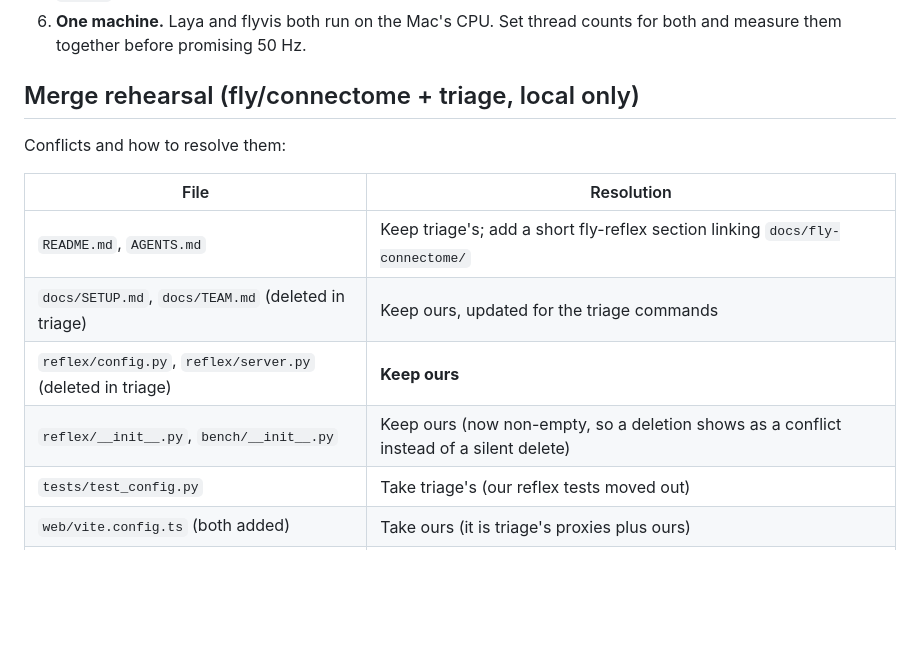
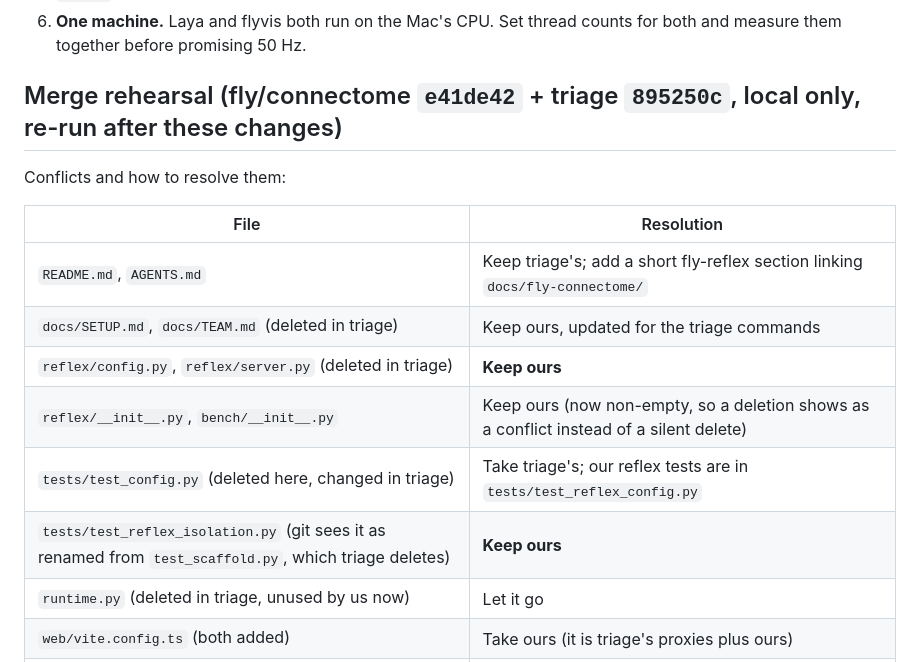
Before and after one commit to monishramj/flyby, a Markdown page: docs/fly-connectome/INTEGRATION.md, the part around the change. Drawn GitHub-style; blank space fills up the shorter version.

Commit message:
Record re-run merge rehearsal in integration notes
Co-Authored-By: Claude Opus 5.5 <noreply@anthropic.com>
Claude-Session: https://claude.ai/code/session_01UgVMVDDfGXDLA6rv6d8UDg

```diff
--- a/docs/fly-connectome/INTEGRATION.md
+++ b/docs/fly-connectome/INTEGRATION.md
@@ -68,7 +68,7 @@ mission (:8000) ──inspect.request {lead_id}──▶ browser ──frames─
 6. **One machine.** Laya and flyvis both run on the Mac's CPU. Set thread
    counts for both and measure them together before promising 50 Hz.
 
-## Merge rehearsal (fly/connectome + triage, local only)
+## Merge rehearsal (fly/connectome `e41de42` + triage `895250c`, local only, re-run after these changes)
 
 Conflicts and how to resolve them:
 
@@ -78,7 +78,9 @@ Conflicts and how to resolve them:
 | `docs/SETUP.md`, `docs/TEAM.md` (deleted in triage) | Keep ours, updated for the triage commands |
 | `reflex/config.py`, `reflex/server.py` (deleted in triage) | **Keep ours** |
 | `reflex/__init__.py`, `bench/__init__.py` | Keep ours (now non-empty, so a deletion shows as a conflict instead of a silent delete) |
-| `tests/test_config.py` | Take triage's (our reflex tests moved out) |
+| `tests/test_config.py` (deleted here, changed in triage) | Take triage's; our reflex tests are in `tests/test_reflex_config.py` |
+| `tests/test_reflex_isolation.py` (git sees it as renamed from `test_scaffold.py`, which triage deletes) | **Keep ours** |
+| `runtime.py` (deleted in triage, unused by us now) | Let it go |
 | `web/vite.config.ts` (both added) | Take ours (it is triage's proxies plus ours) |
 | `uv.lock` | Regenerate with `uv lock` after merging `pyproject.toml` (it merged cleanly and keeps the `fly` extra) |
 | `web/package.json` | Merged cleanly; keep triage's `jsdom` and ranges |
```
